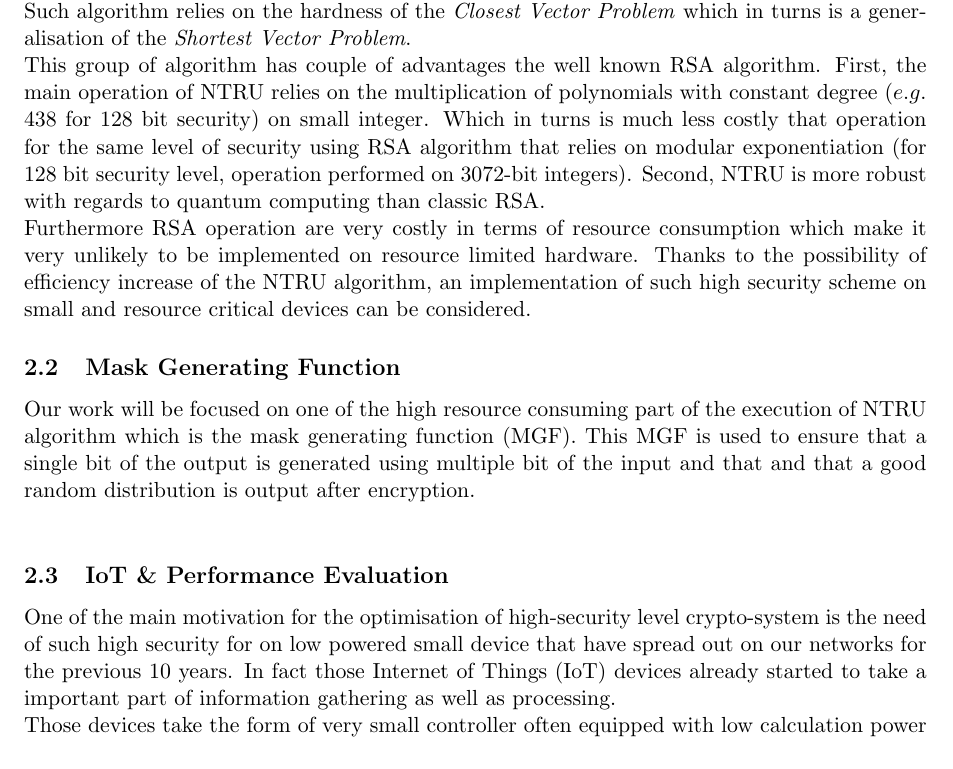
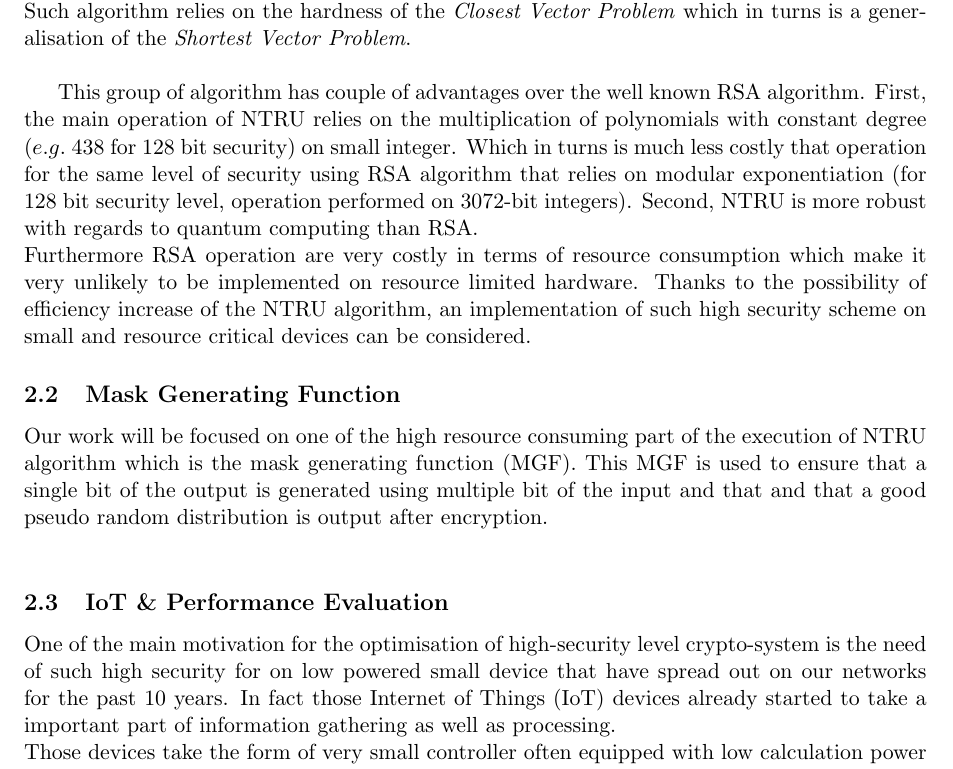
Before and after one commit to thibaultsmnt/lu.uni.mics.ntru, a LaTeX document (lu.uni.mics.ntru.report/report.tex, which reads lu.uni.mics.ntru.report/doc/section/background.tex): part of page 3 of 4, cut so that both start at the same text. Compiled offline with pdfLaTeX.

Commit message:
Background correction

```diff
--- a/lu.uni.mics.ntru.report/doc/section/background.tex
+++ b/lu.uni.mics.ntru.report/doc/section/background.tex
@@ -5,14 +5,15 @@ This sections presents the concepts, methodologies and technologies used to prod
 
 \subsection{NTRU}
 NTRU algorithm which is the abbreviation for $N-th$ degree truncated polynomial ring, is the group of lattice based public key encryption schemes.\\
-Such algorithm relies on the hardness of the \textit{Closest Vector Problem} which in turns is a generalisation of the \textit{Shortest Vector Problem}.\\
-This group of algorithm has couple of advantages the well known RSA algorithm. First, the main operation of NTRU relies on the multiplication of polynomials with constant degree ($e.g.$ 438 for 128 bit security) on small integer. Which in turns is much less costly that operation for the same level of security using RSA algorithm that relies on modular exponentiation (for 128 bit security level, operation performed on 3072-bit integers). Second, NTRU is more robust with regards to quantum computing than classic RSA.\\
+Such algorithm relies on the hardness of the \textit{Closest Vector Problem} which in turns is a generalisation of the \textit{Shortest Vector Problem}.\\ % TODO: add ref
+
+This group of algorithm has couple of advantages over the well known RSA algorithm. First, the main operation of NTRU relies on the multiplication of polynomials with constant degree ($e.g.$ 438 for 128 bit security) on small integer. Which in turns is much less costly that operation for the same level of security using RSA algorithm that relies on modular exponentiation (for 128 bit security level, operation performed on 3072-bit integers). Second, NTRU is more robust with regards to quantum computing than RSA.\\
 Furthermore RSA operation are very costly in terms of resource consumption which make it very unlikely to be implemented on resource limited hardware. Thanks to the possibility of efficiency increase of the NTRU algorithm, an implementation of such high security scheme on small and resource critical devices can be considered.
 \subsection{Mask Generating Function}
-Our work will be focused on one of the high resource consuming part of the execution of NTRU algorithm which is the mask generating function (MGF). This MGF is used to ensure that a single bit of the output is generated using multiple bit of the input and that and that a good random distribution is output after encryption.\\
+Our work will be focused on one of the high resource consuming part of the execution of NTRU algorithm which is the mask generating function (MGF). This MGF is used to ensure that a single bit of the output is generated using multiple bit of the input and that and that a good pseudo random distribution is output after encryption.\\
 
 \subsection{IoT \& Performance Evaluation}
-One of the main motivation for the optimisation of high-security level crypto-system is the need of such high security for on low powered small device that have spread out on our networks for the previous 10 years. In fact those Internet of Things (IoT) devices already started to take a important part of information gathering as well as processing.\\
+One of the main motivation for the optimisation of high-security level crypto-system is the need of such high security for on low powered small device that have spread out on our networks for the past 10 years. In fact those Internet of Things (IoT) devices already started to take a important part of information gathering as well as processing.\\
 Those devices take the form of very small controller often equipped with low calculation power coupled with limited battery resource.\\
 Recent news have shown that the security in communication on those devices was very low and sometimes not even considered. Because of the difficulty of combining correct security level with limitation on hardware that such device impose.\\
 Thus, progress in the area of efficient implementation of NTRU algorithm for low-power consumption could be a major advancement on the security of IoT devices.
```
Also changed, not shown: lu.uni.mics.ntru.report/report.pdf.
